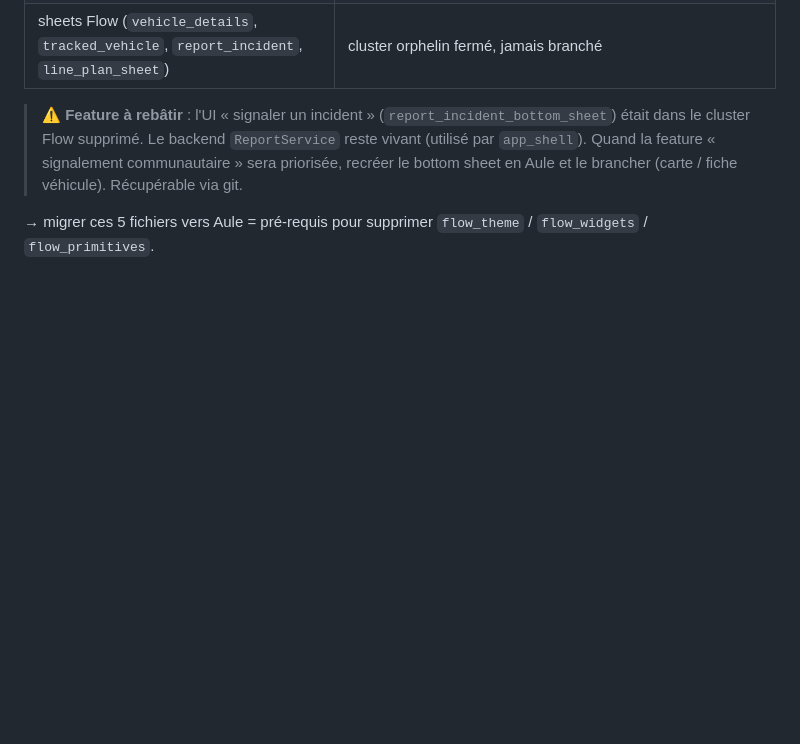
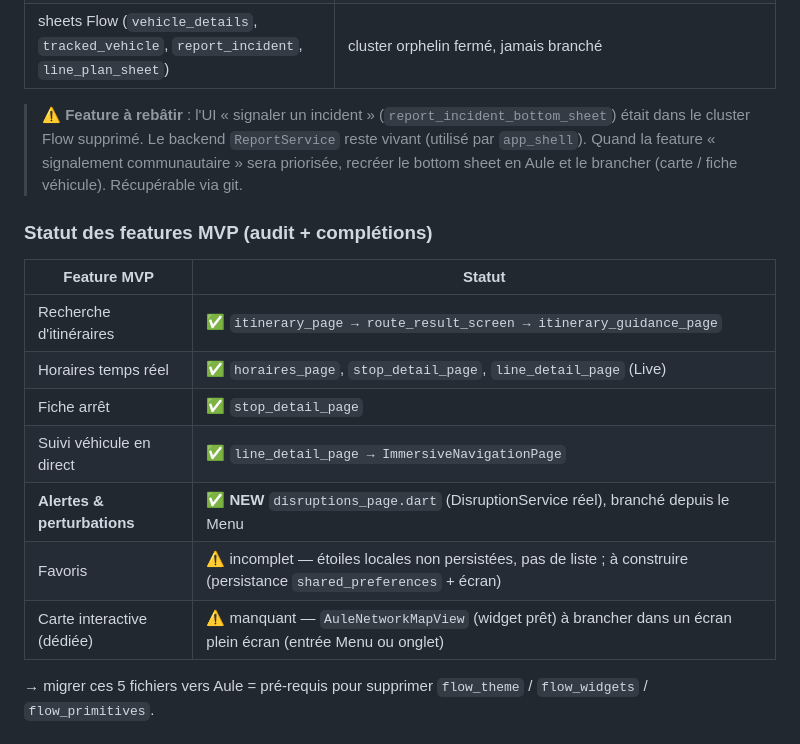
Before and after one commit to dixandmeet/iv0, a Markdown page: docs/MOBILE_ARCHITECTURE.md, the part around the change. Drawn GitHub-style; blank space fills up the shorter version.

Commit message:
Doc: statut features MVP (alertes faites; favoris + carte restants)
Co-Authored-By: Claude Opus 4.8 <noreply@anthropic.com>

```diff
--- a/docs/MOBILE_ARCHITECTURE.md
+++ b/docs/MOBILE_ARCHITECTURE.md
@@ -97,6 +97,18 @@ supprimés (9 écrans + 2 modèles). `dart analyze` : 0 erreur.
 
 > ⚠️ **Feature à rebâtir** : l'UI « signaler un incident » (`report_incident_bottom_sheet`) était dans le cluster Flow supprimé. Le backend `ReportService` reste vivant (utilisé par `app_shell`). Quand la feature « signalement communautaire » sera priorisée, recréer le bottom sheet en Aule et le brancher (carte / fiche véhicule). Récupérable via git.
 
+### Statut des features MVP (audit + complétions)
+
+| Feature MVP | Statut |
+|---|---|
+| Recherche d'itinéraires | ✅ `itinerary_page → route_result_screen → itinerary_guidance_page` |
+| Horaires temps réel | ✅ `horaires_page`, `stop_detail_page`, `line_detail_page` (Live) |
+| Fiche arrêt | ✅ `stop_detail_page` |
+| Suivi véhicule en direct | ✅ `line_detail_page → ImmersiveNavigationPage` |
+| **Alertes & perturbations** | ✅ **NEW** `disruptions_page.dart` (DisruptionService réel), branché depuis le Menu |
+| Favoris | ⚠️ incomplet — étoiles locales non persistées, pas de liste ; à construire (persistance `shared_preferences` + écran) |
+| Carte interactive (dédiée) | ⚠️ manquant — `AuleNetworkMapView` (widget prêt) à brancher dans un écran plein écran (entrée Menu ou onglet) |
+
   → migrer ces 5 fichiers vers Aule = pré-requis pour supprimer `flow_theme` / `flow_widgets` / `flow_primitives`.
 
 ### Orphelins révélés par le nettoyage (~40, non atteignables depuis `main.dart`)
```
